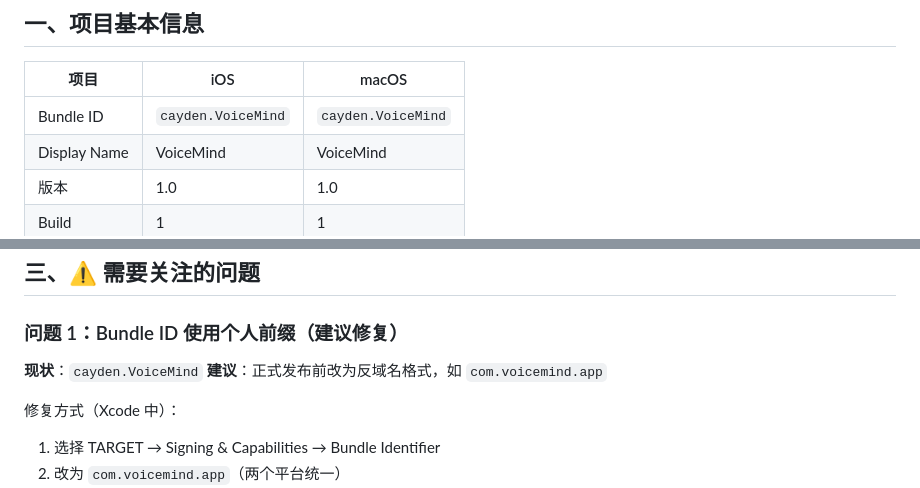
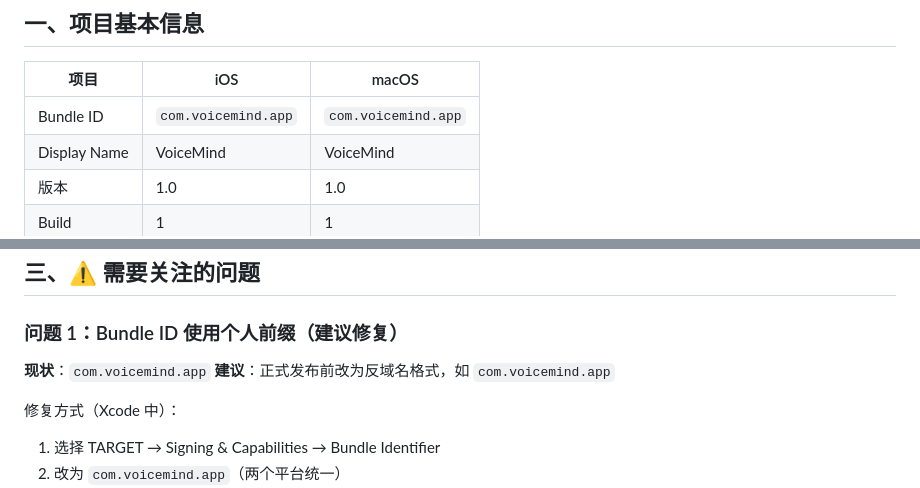
Before and after one commit to qingzhi0508/VoiceMind, a Markdown page: docs/提审前检查报告.md, 2 parts joined by grey strips. Rendered like a GitHub page.

```diff
--- a/docs/提审前检查报告.md
+++ b/docs/提审前检查报告.md
@@ -10,7 +10,7 @@
 
 | 项目 | iOS | macOS |
 |------|-----|-------|
-| Bundle ID | `cayden.VoiceMind` | `cayden.VoiceMind` |
+| Bundle ID | `com.voicemind.app` | `com.voicemind.app` |
 | Display Name | VoiceMind | VoiceMind |
 | 版本 | 1.0 | 1.0 |
 | Build | 1 | 1 |
@@ -45,7 +45,7 @@
 
 ### 问题 1：Bundle ID 使用个人前缀（建议修复）
 
-**现状**：`cayden.VoiceMind`
+**现状**：`com.voicemind.app`
 **建议**：正式发布前改为反域名格式，如 `com.voicemind.app`
 
 修复方式（Xcode 中）：
```
Also changed, not shown: docs/提审文档.md (+4 -4 lines).
